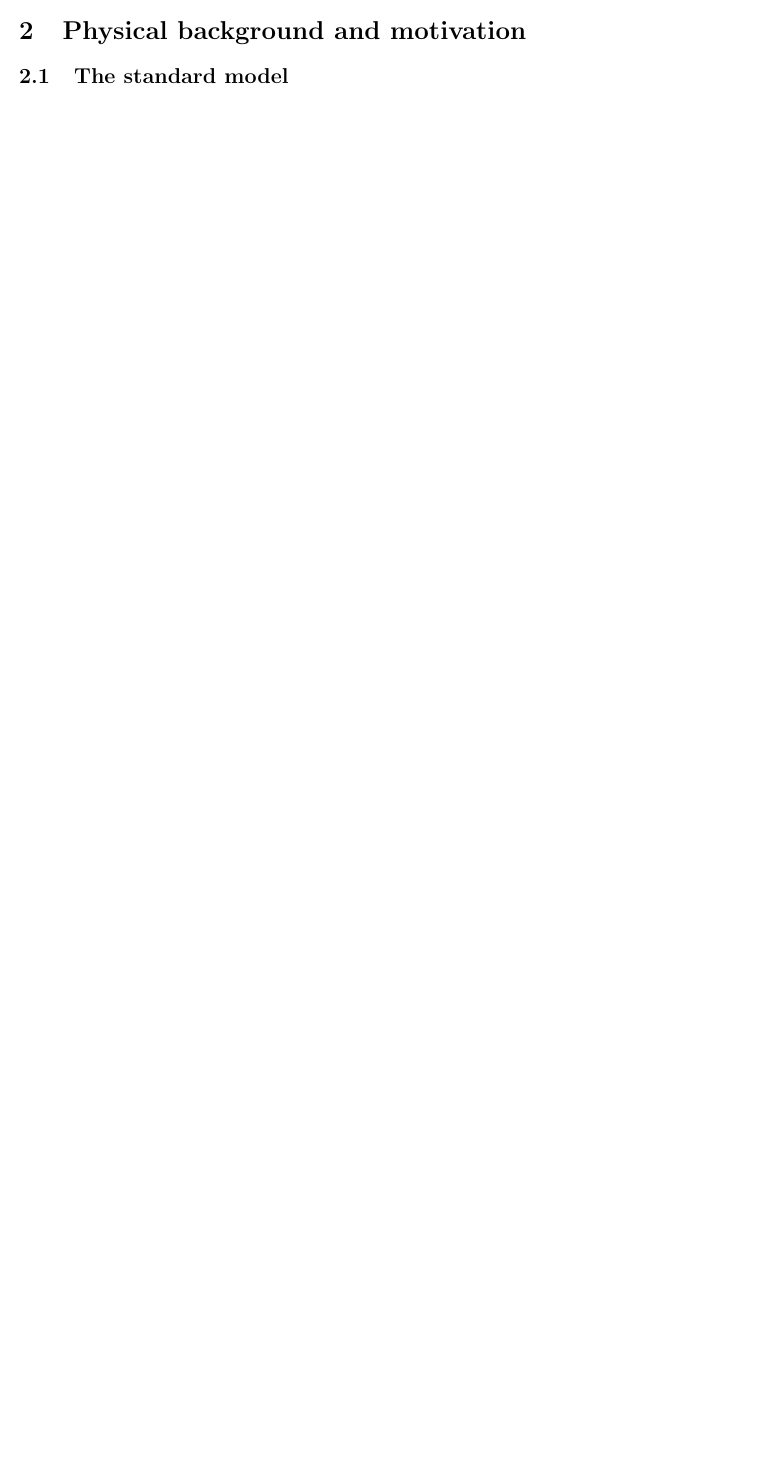
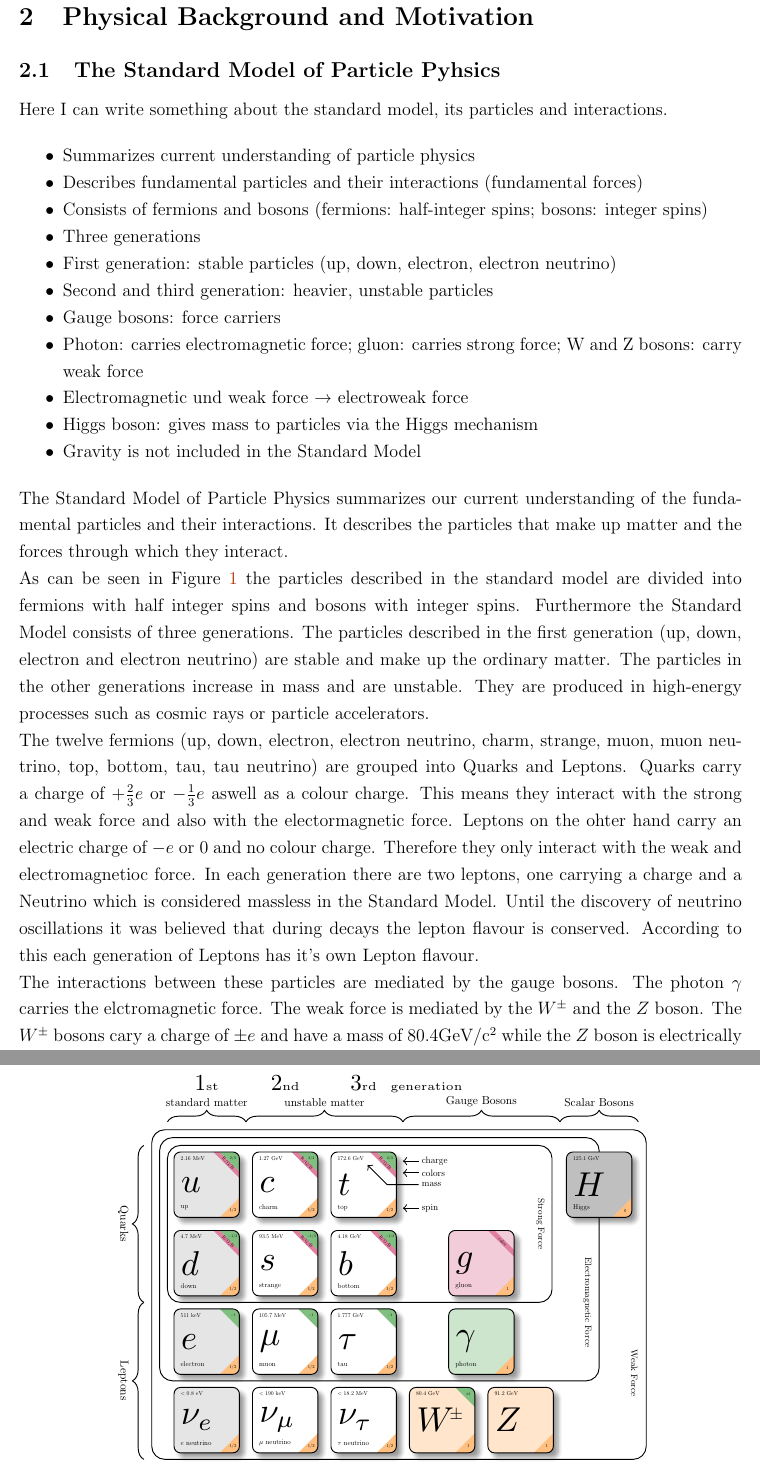
Before and after one commit to Jasper-dot140/Bachelor_thesis_jasper, a LaTeX document (main.tex, which reads parts/Physical_background/standard_model.tex): part of page 4 of 4 before the commit and two parts of pages 5 and 6 of 8 after it, the two joined at a grey line, cut so that both start at the same text, the shorter picture padded with empty space. Compiled offline with pdfLaTeX.

Commit message:
writing_standard_model_paragrapg

```diff
--- a/main.tex
+++ b/main.tex
@@ -2,12 +2,15 @@
 
 \usepackage{graphicx, float, pdfpages, amsmath, enumitem, amsfonts, amssymb}
 \usepackage[utf8]{inputenc}
-\usepackage{natbib}
+\usepackage[numbers]{natbib}
 \usepackage{subcaption}
 \usepackage{xcolor} % Allow colors to be defined
 \usepackage{geometry} % Used to adjust the document margins#
 \usepackage{hyperref}
 \usepackage{import}
+\usepackage{xcolor}
+\usepackage{url}
+\usepackage{setspace} % For setting line spacing
 
 \usepackage{textcomp} % defines textquotesingle
     % Prevent overflowing lines due to hard-to-break entities
@@ -45,8 +49,10 @@
 
 \part{Introduction}
 \section{Introduction}
-My intention to do this stuff here, is to learn how to write my bachelor thesis in latex
+\import{parts/introduction}{introduction.tex}
 
-\section{Physical background and motivation}
-\subsection{The standard model}
+\section{Physical Background and Motivation}
+\subsection{The Standard Model of Particle Pyhsics}
+\import{parts/Physical_background}{standard_model.tex}
+
 \subsection{Neutrino oscillations and flavor violation}
--- /dev/null
+++ b/parts/Physical_background/standard_model.tex
@@ -0,0 +1,26 @@
+% ...existing code...
+Here I can write something about the standard model, its particles and interactions.
+
+\begin{itemize}[noitemsep]
+    \item Summarizes current understanding of particle physics
+    \item Describes fundamental particles and their interactions (fundamental forces)
+    \item Consists of fermions and bosons (fermions: half-integer spins; bosons: integer spins)
+    \item Three generations
+    \item First generation: stable particles (up, down, electron, electron neutrino)
+    \item Second and third generation: heavier, unstable particles
+    \item Gauge bosons: force carriers
+    \item Photon: carries electromagnetic force; gluon: carries strong force; W and Z bosons: carry weak force
+    \item Electromagnetic und weak force → electroweak force
+    \item Higgs boson: gives mass to particles via the Higgs mechanism
+    \item Gravity is not included in the Standard Model
+\end{itemize}
+The Standard Model of Particle Physics summarizes our current understanding of the fundamental particles and their interactions.
+It describes the particles that make up matter and the forces through which they interact.\\
+As can be seen in Figure~\ref{fig:standard_model} the particles described in the standard model are divided into fermions with half integer spins and bosons with integer spins.
+Furthermore the Standard Model consists of three generations. The particles described in the first generation (up, down, electron and electron neutrino) are stable and make up the ordinary matter. The particles in the other generations increase in mass and are unstable. They are produced in high-energy processes such as cosmic rays or particle accelerators.\\
+The twelve  fermions (up, down, electron, electron neutrino, charm, strange, muon, muon neutrino, top, bottom, tau, tau neutrino) are grouped into Quarks and Leptons.
+Quarks carry a charge of $+\frac{2}{3}e$ or $-\frac{1}{3}e$ aswell as a colour charge. This means they interact with the strong and weak force and also with the electormagnetic force.
+Leptons on the ohter hand carry an electric charge of $-e$ or $0$ and no colour charge. Therefore they only interact with the weak and electromagnetioc force. In each generation there are two leptons, one carrying a charge and a Neutrino which is considered massless in the Standard Model. Until the discovery of neutrino oscillations it was believed that during decays the lepton flavour is conserved. According to this each generation of Leptons has it's own Lepton flavour.
+\\
+The interactions between these particles are mediated by the gauge bosons. The photon $\gamma$ carries the elctromagnetic force. The weak force is mediated by the $W^\pm$ and the $Z$ boson.
+The $W^\pm$ bosons cary a charge of $\pm e$ and have a mass of $80.4 $GeV/c$^2$ while the $Z$ boson is electrically neutral and has a mass of $91.3 $GeV/c$^2$.
@@ -0,0 +34 @@
+\end{figure}
```
Also changed, not shown: bib.bib (added, +21 -0 lines), parts/Physical_background/Neutrino_oscillation_and_flavor_violation.tex (added, +1 -0 lines), parts/introduction/introduction.tex (added, +5 -0 lines), figures/standard_model_pdf.pdf (added), main.tex (11 more changed lines), parts/Physical_background/standard_model.tex (7 more changed lines).
